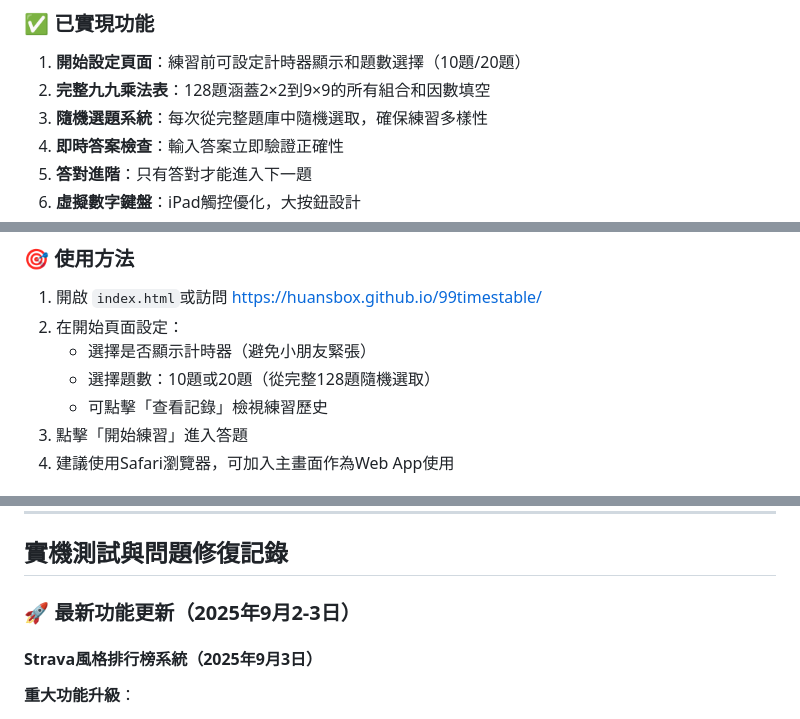
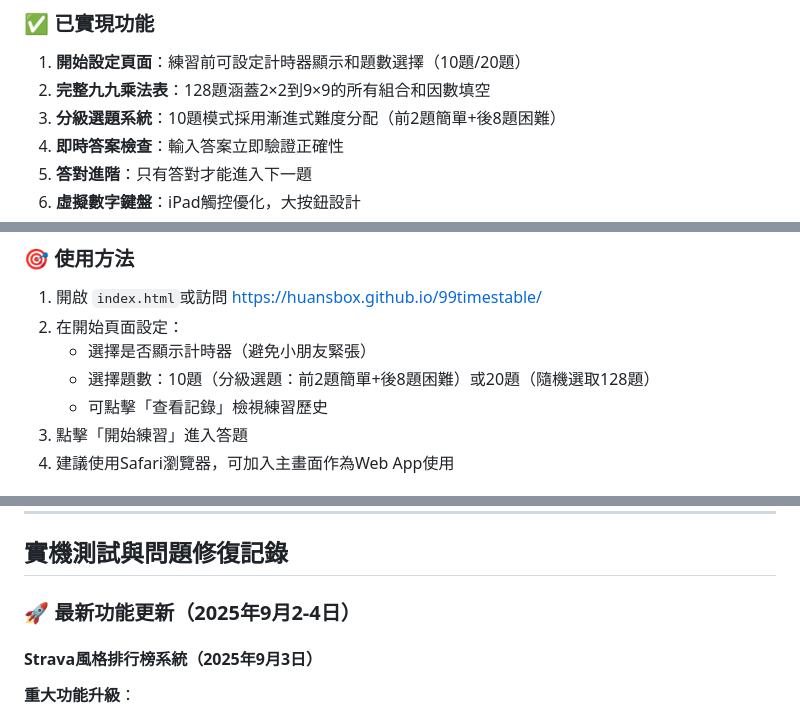
Before and after one commit to huansbox/99timestable, a Markdown page: CLAUDE.md, 3 parts joined by grey strips. Rendered like a GitHub page.

```diff
--- a/CLAUDE.md
+++ b/CLAUDE.md
@@ -216,7 +216,7 @@
 ### ✅ 已實現功能
 1. **開始設定頁面**：練習前可設定計時器顯示和題數選擇（10題/20題）
 2. **完整九九乘法表**：128題涵蓋2×2到9×9的所有組合和因數填空
-3. **隨機選題系統**：每次從完整題庫中隨機選取，確保練習多樣性
+3. **分級選題系統**：10題模式採用漸進式難度分配（前2題簡單+後8題困難）
 4. **即時答案檢查**：輸入答案立即驗證正確性
 5. **答對進階**：只有答對才能進入下一題
 6. **虛擬數字鍵盤**：iPad觸控優化，大按鈕設計
@@ -235,7 +235,7 @@
 1. 開啟 `index.html`或訪問 https://huansbox.github.io/99timestable/
 2. 在開始頁面設定：
    - 選擇是否顯示計時器（避免小朋友緊張）
-   - 選擇題數：10題或20題（從完整128題隨機選取）
+   - 選擇題數：10題（分級選題：前2題簡單+後8題困難）或20題（隨機選取128題）
    - 可點擊「查看記錄」檢視練習歷史
 3. 點擊「開始練習」進入答題
 4. 建議使用Safari瀏覽器，可加入主畫面作為Web App使用
@@ -250,7 +250,7 @@
 
 ## 實機測試與問題修復記錄
 
-### 🚀 最新功能更新（2025年9月2-3日）
+### 🚀 最新功能更新（2025年9月2-4日）
 
 #### Strava風格排行榜系統（2025年9月3日）
 **重大功能升級**：
```
Also changed, not shown: other parts of CLAUDE.md (+17 -6 lines).
